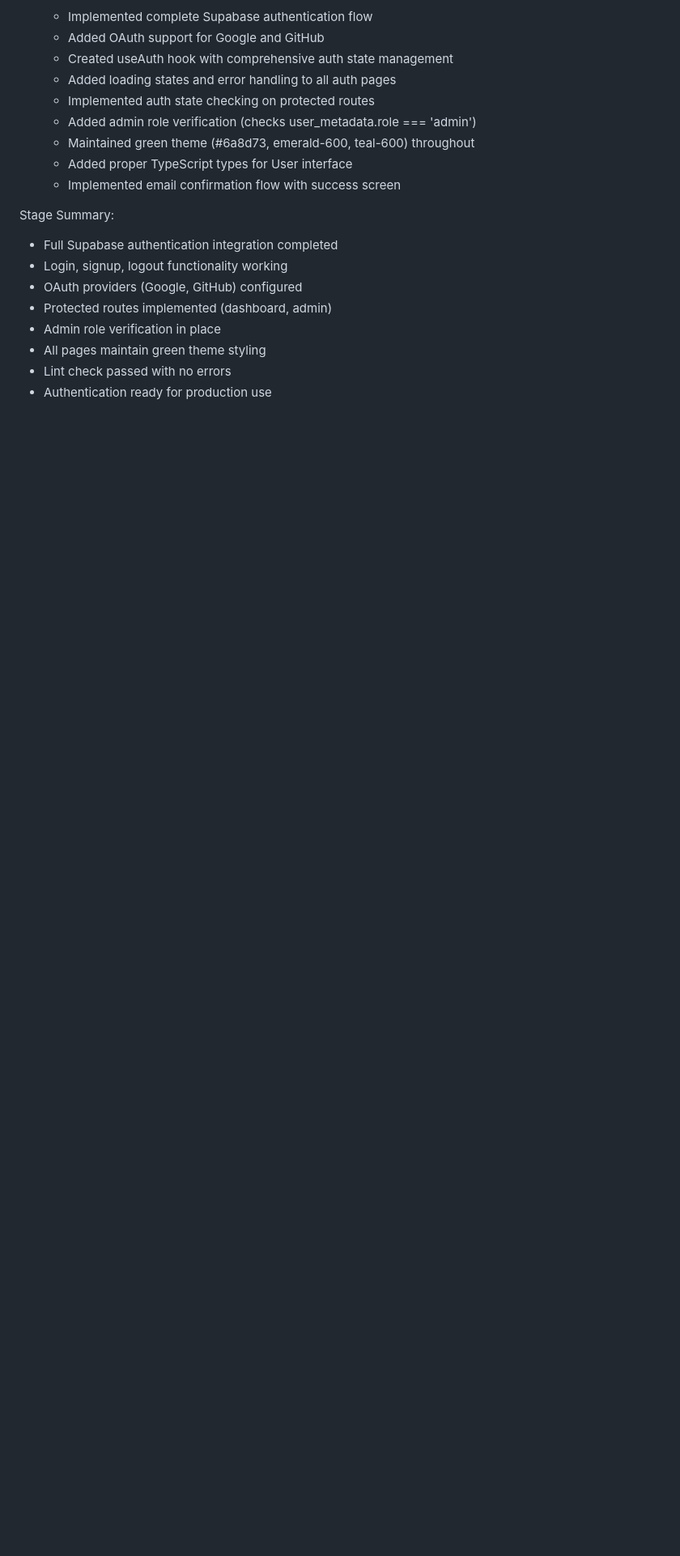
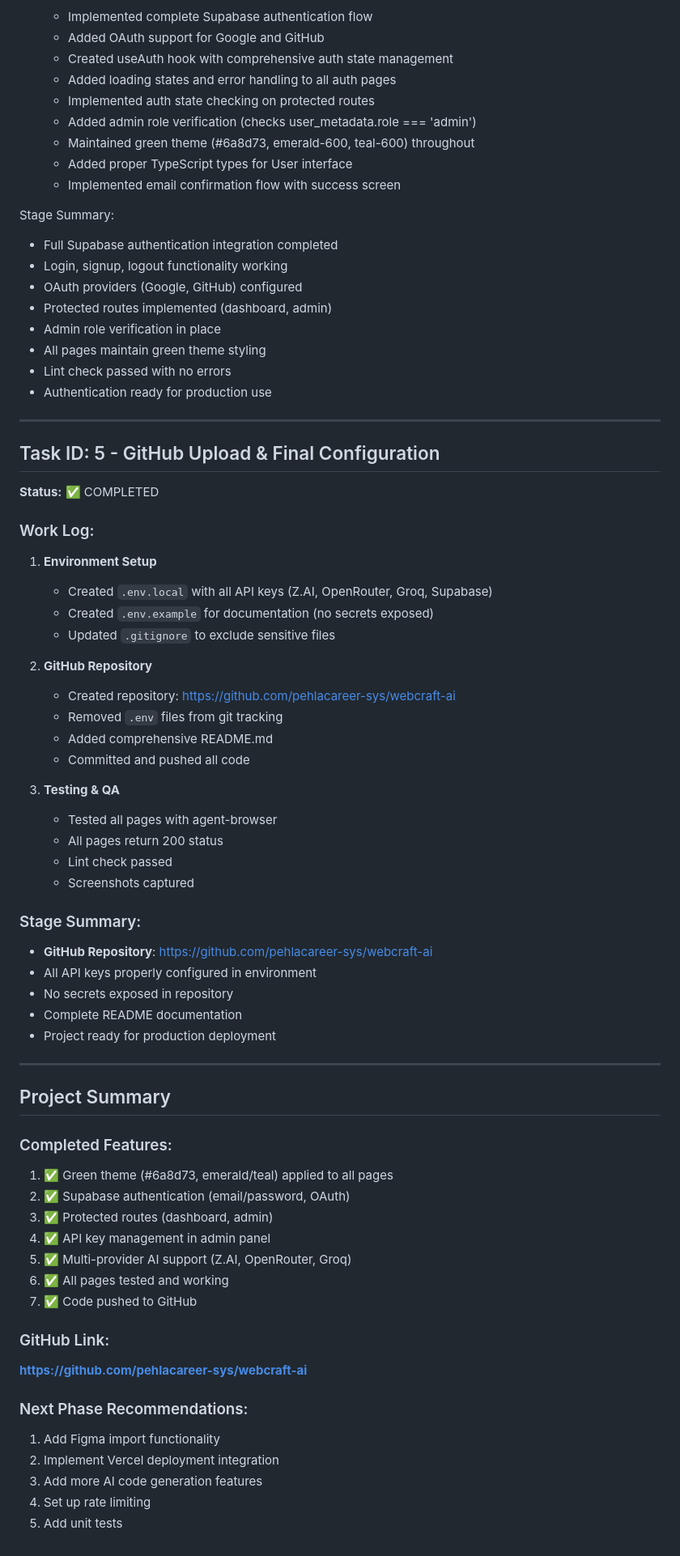
Before and after one commit to pehlacareer-sys/webcraft-ai, a Markdown page: worklog.md, the part around the change. Shown at 81% size. Rendered like a GitHub page; blank space fills up the shorter version.

Commit message:
7308d82d-323c-4b2b-a588-dc088b365168

```diff
--- a/worklog.md
+++ b/worklog.md
@@ -297,3 +297,56 @@ Stage Summary:
 - All pages maintain green theme styling
 - Lint check passed with no errors
 - Authentication ready for production use
+
+---
+
+## Task ID: 5 - GitHub Upload & Final Configuration
+**Status:** ✅ COMPLETED
+
+### Work Log:
+1. **Environment Setup**
+   - Created `.env.local` with all API keys (Z.AI, OpenRouter, Groq, Supabase)
+   - Created `.env.example` for documentation (no secrets exposed)
+   - Updated `.gitignore` to exclude sensitive files
+
+2. **GitHub Repository**
+   - Created repository: https://github.com/pehlacareer-sys/webcraft-ai
+   - Removed `.env` files from git tracking
+   - Added comprehensive README.md
+   - Committed and pushed all code
+
+3. **Testing & QA**
+   - Tested all pages with agent-browser
+   - All pages return 200 status
+   - Lint check passed
+   - Screenshots captured
+
+### Stage Summary:
+- **GitHub Repository**: https://github.com/pehlacareer-sys/webcraft-ai
+- All API keys properly configured in environment
+- No secrets exposed in repository
+- Complete README documentation
+- Project ready for production deployment
+
+---
+
+## Project Summary
+
+### Completed Features:
+1. ✅ Green theme (#6a8d73, emerald/teal) applied to all pages
+2. ✅ Supabase authentication (email/password, OAuth)
+3. ✅ Protected routes (dashboard, admin)
+4. ✅ API key management in admin panel
+5. ✅ Multi-provider AI support (Z.AI, OpenRouter, Groq)
+6. ✅ All pages tested and working
+7. ✅ Code pushed to GitHub
+
+### GitHub Link:
+**https://github.com/pehlacareer-sys/webcraft-ai**
+
+### Next Phase Recommendations:
+1. Add Figma import functionality
+2. Implement Vercel deployment integration
+3. Add more AI code generation features
+4. Set up rate limiting
+5. Add unit tests
```
